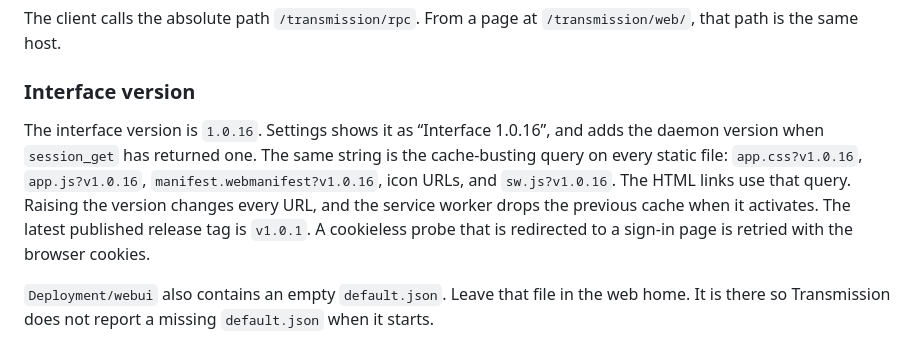
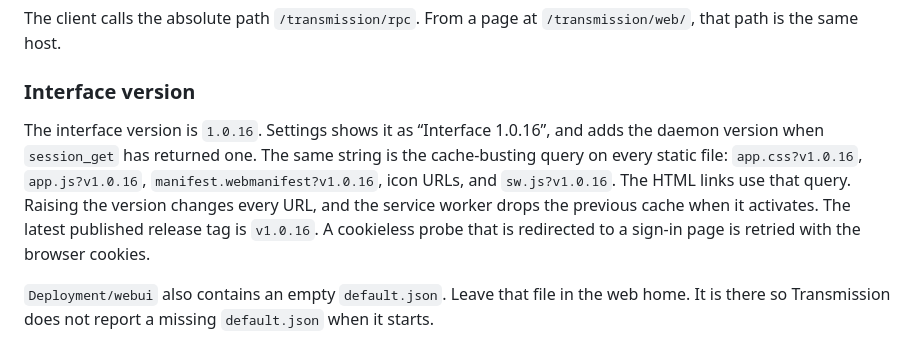
Before and after one commit to schleising/transmission-webui, a Markdown page: Design/transmission-webui.md, the part around the change. GitHub-like rendering.

```diff
--- a/Design/transmission-webui.md
+++ b/Design/transmission-webui.md
@@ -86,7 +86,7 @@ The client calls the absolute path `/transmission/rpc`. From a page at `/transmi
 
 ### Interface version
 
-The interface version is `1.0.16`. Settings shows it as “Interface 1.0.16”, and adds the daemon version when `session_get` has returned one. The same string is the cache-busting query on every static file: `app.css?v1.0.16`, `app.js?v1.0.16`, `manifest.webmanifest?v1.0.16`, icon URLs, and `sw.js?v1.0.16`. The HTML links use that query. Raising the version changes every URL, and the service worker drops the previous cache when it activates. The latest published release tag is `v1.0.1`. A cookieless probe that is redirected to a sign-in page is retried with the browser cookies.
+The interface version is `1.0.16`. Settings shows it as “Interface 1.0.16”, and adds the daemon version when `session_get` has returned one. The same string is the cache-busting query on every static file: `app.css?v1.0.16`, `app.js?v1.0.16`, `manifest.webmanifest?v1.0.16`, icon URLs, and `sw.js?v1.0.16`. The HTML links use that query. Raising the version changes every URL, and the service worker drops the previous cache when it activates. The latest published release tag is `v1.0.16`. A cookieless probe that is redirected to a sign-in page is retried with the browser cookies.
 
 `Deployment/webui` also contains an empty `default.json`. Leave that file in the web home. It is there so Transmission does not report a missing `default.json` when it starts.
 
```
Also changed, not shown: README.md (+2 -2 lines).
